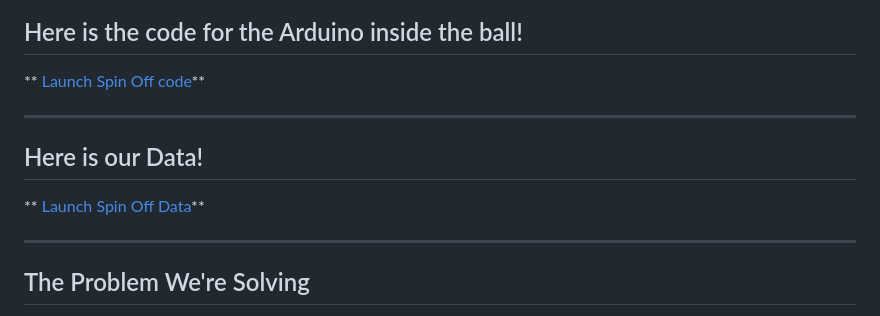
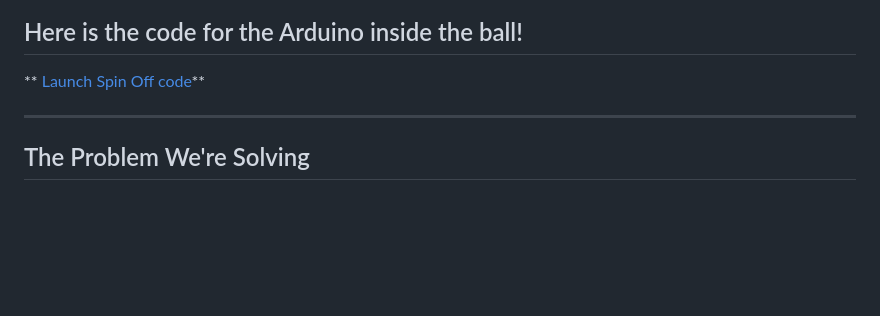
Before and after one commit to InventionConventionSpinOff/Spinoff, a Markdown page: README.md, the part around the change. Drawn GitHub-style; blank space fills up the shorter version.

```diff
--- a/README.md
+++ b/README.md
@@ -30,11 +30,6 @@ Our smart soccer ball tracking system measures:
 ## Here is the code for the Arduino inside the ball!
 
 ** [Launch Spin Off code](https://inventionconventionspinoff.github.io/Spinoff/spinoffexplained.txt)**
-
----
-## Here is our Data!
-
-** [Launch Spin Off Data](https://inventionconventionspinogg.github.io/Spinoff/DATA.csv)**
 
 ---
 
```
